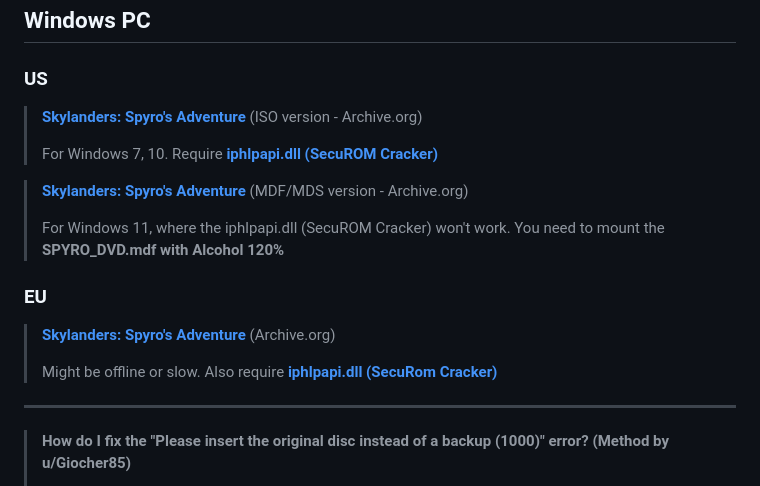
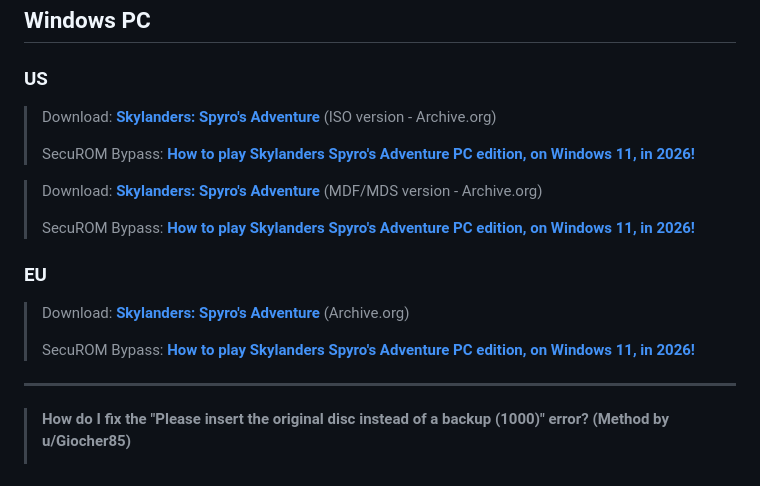
Before and after one commit to skylandersNFC/Docs, a Markdown page: Helpdesk_ROMs/README.md, the part around the change. GitHub-like rendering.

Commit message:
SecuROM Bypass
SecuROM Bypass for "Skylanders - Spyro's Adventure" on PC

```diff
--- a/Helpdesk_ROMs/README.md
+++ b/Helpdesk_ROMs/README.md
@@ -154,18 +154,18 @@
 ## Windows PC
 
 ### US
-> **[Skylanders: Spyro's Adventure](https://archive.org/details/skylandersspyrosadventureusaenfrdeesitnlsvnodafi)** (ISO version - Archive.org)
+> Download: **[Skylanders: Spyro's Adventure](https://archive.org/details/skylandersspyrosadventureusaenfrdeesitnlsvnodafi)** (ISO version - Archive.org)
 >
-> For Windows 7, 10. Require **[iphlpapi.dll (SecuROM Cracker)](https://mega.nz/file/db5VXCxY#UtGUsbD-EuA_D8mUAWwPrdr13jKKdUBm10yS_P6UJHc)**
+> SecuROM Bypass: **[How to play Skylanders Spyro's Adventure PC edition, on Windows 11, in 2026!](https://www.reddit.com/r/skylanders/comments/1q5hpy5/how_to_play_skylanders_spyros_adventure_pc/)**
 
-> **[Skylanders: Spyro's Adventure](https://archive.org/details/spyro-pc-dvd)** (MDF/MDS version - Archive.org)
+> Download: **[Skylanders: Spyro's Adventure](https://archive.org/details/spyro-pc-dvd)** (MDF/MDS version - Archive.org)
 >
-> For Windows 11, where the iphlpapi.dll (SecuROM Cracker) won't work. You need to mount the **SPYRO_DVD.mdf with Alcohol 120%**
+> SecuROM Bypass: **[How to play Skylanders Spyro's Adventure PC edition, on Windows 11, in 2026!](https://www.reddit.com/r/skylanders/comments/1q5hpy5/how_to_play_skylanders_spyros_adventure_pc/)**
 
 ### EU
-> **[Skylanders: Spyro's Adventure](https://archive.org/details/skylanders-spyros-adventure-eu/)** (Archive.org)
+> Download: **[Skylanders: Spyro's Adventure](https://archive.org/details/skylanders-spyros-adventure-eu/)** (Archive.org)
 >
-> Might be offline or slow. Also require **[iphlpapi.dll (SecuRom Cracker)](https://mega.nz/file/db5VXCxY#UtGUsbD-EuA_D8mUAWwPrdr13jKKdUBm10yS_P6UJHc)**
+> SecuROM Bypass: **[How to play Skylanders Spyro's Adventure PC edition, on Windows 11, in 2026!](https://www.reddit.com/r/skylanders/comments/1q5hpy5/how_to_play_skylanders_spyros_adventure_pc/)**
 
 ----
 
```
